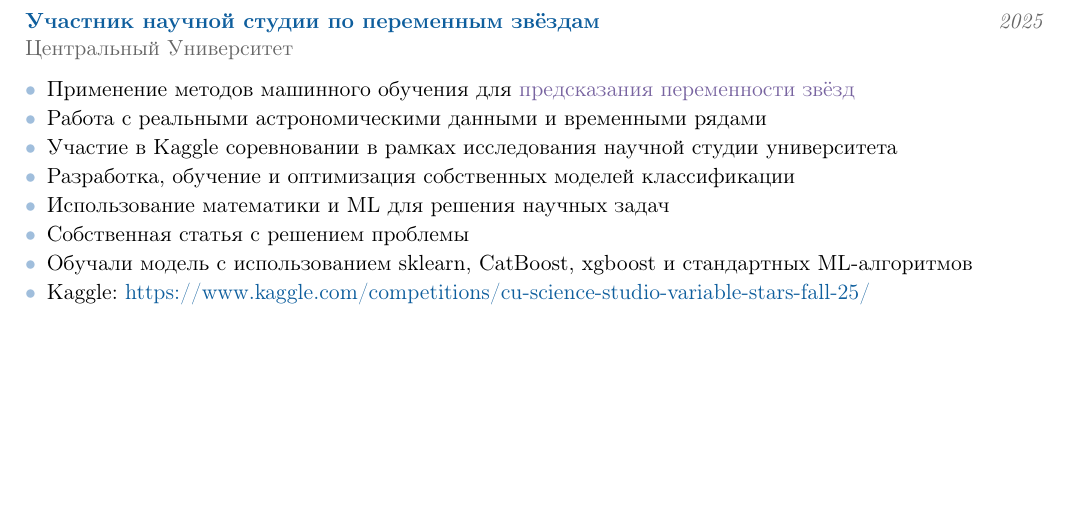
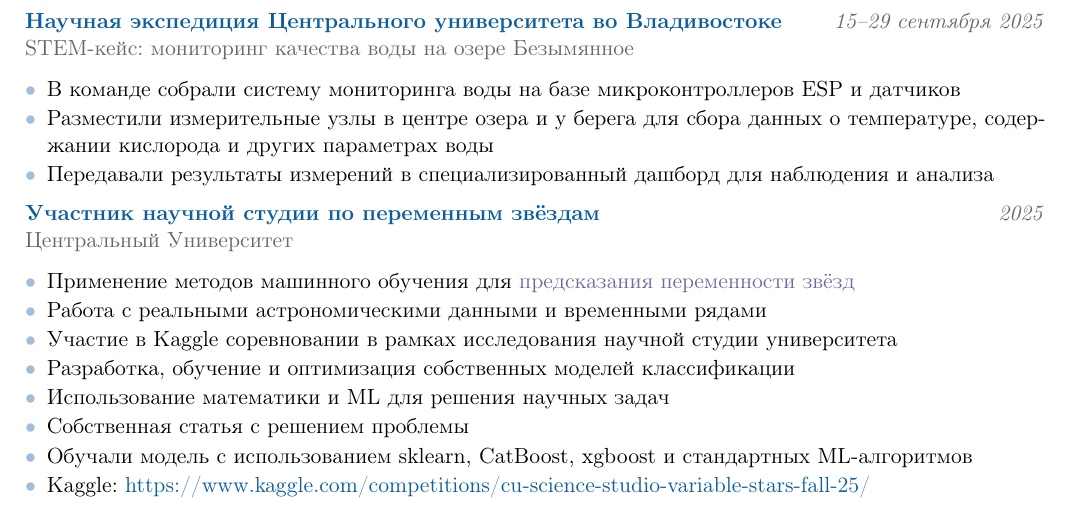
Before and after one commit to xWooshieL/xWooshieL, a LaTeX document (rezume.tex): part of page 3 of 6, cut at the place of the change, the shorter picture padded with empty space. Compiled offline with pdfLaTeX.

Commit message:
Add water monitoring expedition to profile
Co-Authored-By: Claude Opus 5.5 <noreply@anthropic.com>

```diff
--- a/rezume.tex
+++ b/rezume.tex
@@ -257,6 +257,18 @@
   }
 
 \achievement
+  {Научная экспедиция Центрального университета во Владивостоке}
+  {15--29 сентября 2025}
+  {STEM-кейс: мониторинг качества воды на озере Безымянное}
+  {
+    \begin{itemize}
+      \item В команде собрали систему мониторинга воды на базе микроконтроллеров ESP и датчиков
+      \item Разместили измерительные узлы в центре озера и у берега для сбора данных о температуре, содержании кислорода и других параметрах воды
+      \item Передавали результаты измерений в специализированный дашборд для наблюдения и анализа
+    \end{itemize}
+  }
+
+\achievement
   {Участник научной студии по переменным звёздам}
   {2025}
   {Центральный Университет}
```
Also changed, not shown: README.md.
